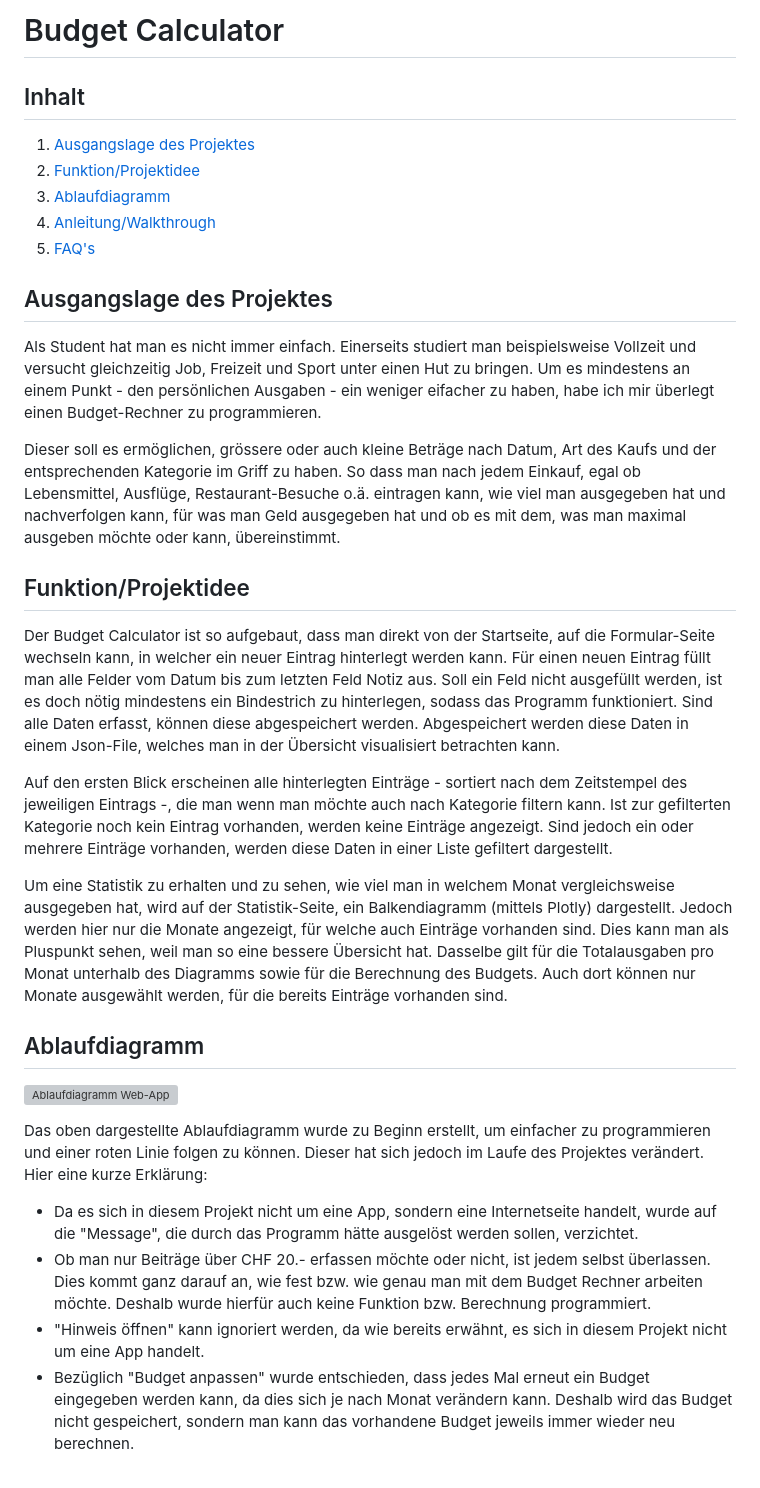
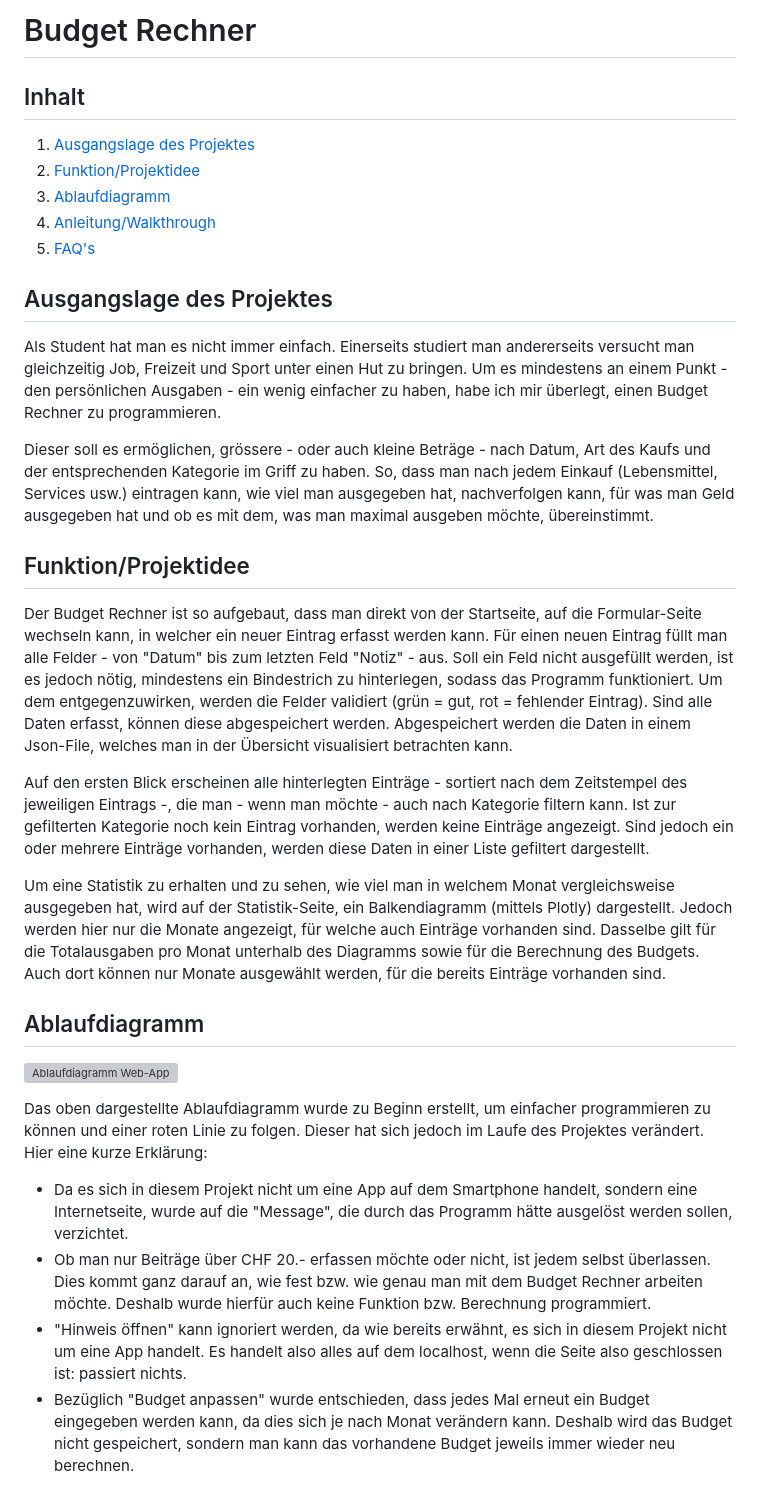
Before and after one commit to actREveL/PRO2, a Markdown page: README.md, the part around the change printed below. Rendered like a GitHub page; grey boxes are pictures that could not be loaded.

```diff
--- a/README.md
+++ b/README.md
@@ -1,4 +1,4 @@
-# Budget Calculator
+# Budget Rechner
 
 ## Inhalt
 1. [Ausgangslage des Projektes](#ausgangslage-des-projektes)
@@ -8,32 +8,32 @@
 5. [FAQ's](#faqs)
 
 ## Ausgangslage des Projektes
-Als Student hat man es nicht immer einfach. Einerseits studiert man beispielsweise Vollzeit und versucht gleichzeitig Job, Freizeit und Sport unter einen Hut zu bringen. Um es mindestens an einem Punkt - den persönlichen Ausgaben -  ein weniger eifacher zu haben, habe ich mir überlegt einen Budget-Rechner zu programmieren.
+Als Student hat man es nicht immer einfach. Einerseits studiert man andererseits versucht man gleichzeitig Job, Freizeit und Sport unter einen Hut zu bringen. Um es mindestens an einem Punkt - den persönlichen Ausgaben -  ein wenig einfacher zu haben, habe ich mir überlegt, einen Budget Rechner zu programmieren.
 
-Dieser soll es ermöglichen, grössere oder auch kleine Beträge nach Datum, Art des Kaufs und der entsprechenden Kategorie im Griff zu haben. So dass man nach jedem Einkauf, egal ob Lebensmittel, Ausflüge, Restaurant-Besuche o.ä. eintragen kann, wie viel man ausgegeben hat und nachverfolgen kann, für was man Geld ausgegeben hat und ob es mit dem, was man maximal ausgeben möchte oder kann, übereinstimmt.
+Dieser soll es ermöglichen, grössere - oder auch kleine Beträge - nach Datum, Art des Kaufs und der entsprechenden Kategorie im Griff zu haben. So, dass man nach jedem Einkauf (Lebensmittel, Services usw.) eintragen kann, wie viel man ausgegeben hat, nachverfolgen kann, für was man Geld ausgegeben hat und ob es mit dem, was man maximal ausgeben möchte, übereinstimmt.
 
 ## Funktion/Projektidee
-Der Budget Calculator ist so aufgebaut, dass man direkt von der Startseite, auf die Formular-Seite wechseln kann, in welcher ein neuer Eintrag hinterlegt werden kann.
-Für einen neuen Eintrag füllt man alle Felder vom Datum bis zum letzten Feld Notiz aus. Soll ein Feld nicht ausgefüllt werden, ist es doch nötig mindestens ein Bindestrich zu hinterlegen, sodass das Programm funktioniert.
-Sind alle Daten erfasst, können diese abgespeichert werden. Abgespeichert werden diese Daten in einem Json-File, welches man in der Übersicht visualisiert betrachten kann.
+Der Budget Rechner ist so aufgebaut, dass man direkt von der Startseite, auf die Formular-Seite wechseln kann, in welcher ein neuer Eintrag erfasst werden kann.
+Für einen neuen Eintrag füllt man alle Felder - von "Datum" bis zum letzten Feld "Notiz" - aus. Soll ein Feld nicht ausgefüllt werden, ist es jedoch nötig, mindestens ein Bindestrich zu hinterlegen, sodass das Programm funktioniert. Um dem entgegenzuwirken, werden die Felder validiert (grün = gut, rot = fehlender Eintrag).
+Sind alle Daten erfasst, können diese abgespeichert werden. Abgespeichert werden die Daten in einem Json-File, welches man in der Übersicht visualisiert betrachten kann.
 
-Auf den ersten Blick erscheinen alle hinterlegten Einträge - sortiert nach dem Zeitstempel des jeweiligen Eintrags -, die man wenn man möchte auch nach Kategorie filtern kann.
+Auf den ersten Blick erscheinen alle hinterlegten Einträge - sortiert nach dem Zeitstempel des jeweiligen Eintrags -, die man - wenn man möchte - auch nach Kategorie filtern kann.
 Ist zur gefilterten Kategorie noch kein Eintrag vorhanden, werden keine Einträge angezeigt. Sind jedoch ein oder mehrere Einträge vorhanden, werden diese Daten in einer Liste gefiltert dargestellt.
 
 Um eine Statistik zu erhalten und zu sehen, wie viel man in welchem Monat vergleichsweise ausgegeben hat, wird auf der Statistik-Seite, ein Balkendiagramm (mittels Plotly) dargestellt. Jedoch werden hier nur die Monate angezeigt, für welche auch Einträge vorhanden sind.
-Dies kann man als Pluspunkt sehen, weil man so eine bessere Übersicht hat. Dasselbe gilt für die Totalausgaben pro Monat unterhalb des Diagramms sowie für die Berechnung des Budgets.
+Dasselbe gilt für die Totalausgaben pro Monat unterhalb des Diagramms sowie für die Berechnung des Budgets.
 Auch dort können nur Monate ausgewählt werden, für die bereits Einträge vorhanden sind.
 
 ## Ablaufdiagramm
 ![Ablaufdiagramm Web-App](https://user-images.githubusercontent.com/91332592/135832890-77d963c7-ed2b-4784-9750-7b96cb5e7122.png)
 
 
-Das oben dargestellte Ablaufdiagramm wurde zu Beginn erstellt, um einfacher zu programmieren und einer roten Linie folgen zu können.
+Das oben dargestellte Ablaufdiagramm wurde zu Beginn erstellt, um einfacher programmieren zu können und einer roten Linie zu folgen.
 Dieser hat sich jedoch im Laufe des Projektes verändert. Hier eine kurze Erklärung:
 
-* Da es sich in diesem Projekt nicht um eine App, sondern eine Internetseite handelt, wurde auf die "Message", die durch das Programm hätte ausgelöst werden sollen, verzichtet.
+* Da es sich in diesem Projekt nicht um eine App auf dem Smartphone handelt, sondern eine Internetseite, wurde auf die "Message", die durch das Programm hätte ausgelöst werden sollen, verzichtet.
 * Ob man nur Beiträge über CHF 20.- erfassen möchte oder nicht, ist jedem selbst überlassen. Dies kommt ganz darauf an, wie fest bzw. wie genau man mit dem Budget Rechner arbeiten möchte. Deshalb wurde hierfür auch keine Funktion bzw. Berechnung programmiert.
-* "Hinweis öffnen" kann ignoriert werden, da wie bereits erwähnt, es sich in diesem Projekt nicht um eine App handelt.
+* "Hinweis öffnen" kann ignoriert werden, da wie bereits erwähnt, es sich in diesem Projekt nicht um eine App handelt. Es handelt also alles auf dem localhost, wenn die Seite also geschlossen ist: passiert nichts.
 * Bezüglich "Budget anpassen" wurde entschieden, dass jedes Mal erneut ein Budget eingegeben werden kann, da dies sich je nach Monat verändern kann. Deshalb wird das Budget nicht gespeichert, sondern man kann das vorhandene Budget jeweils immer wieder neu berechnen.
 
 Das neue Ablaufdiagramm sieht nun also folgendermassen aus:
```
Also changed, not shown: other parts of README.md (+8 -8 lines), Ordnerstruktur.png (added), img.png (deleted), 5 other files.
